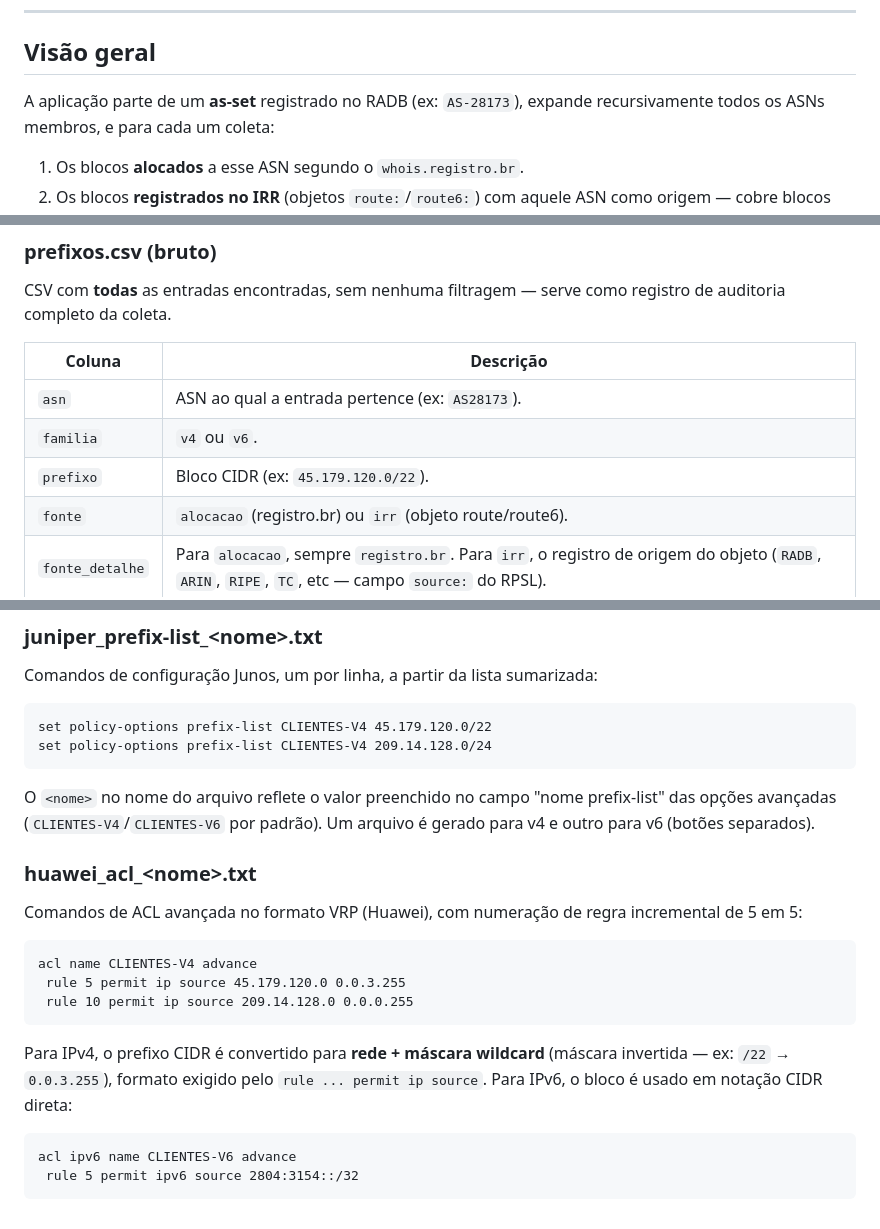
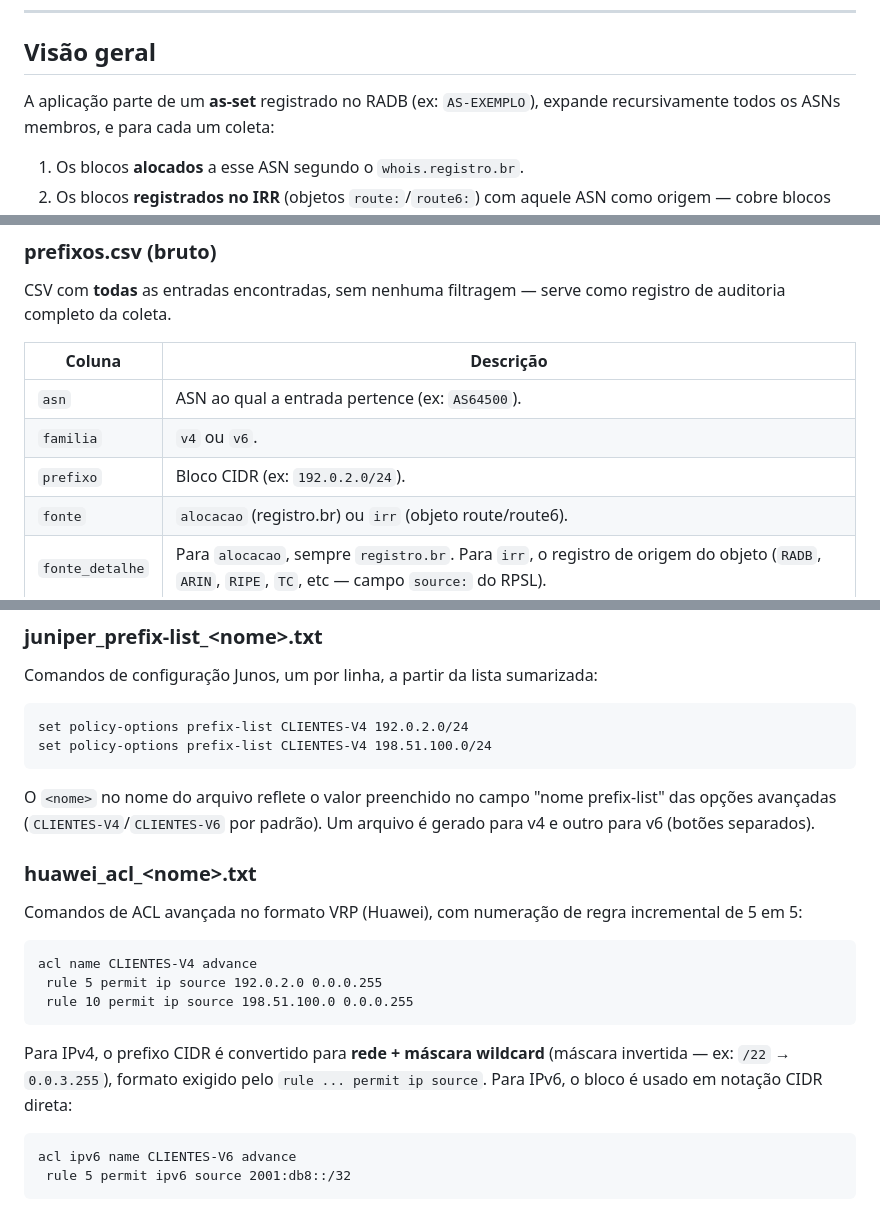
Before and after one commit to crs-br/as-set-prefixos-web, a Markdown page: as-set-prefixos-web/docs/DOCUMENTACAO.md, 3 parts joined by grey strips. Rendered like a GitHub page.

````diff
--- a/as-set-prefixos-web/docs/DOCUMENTACAO.md
+++ b/as-set-prefixos-web/docs/DOCUMENTACAO.md
@@ -24,7 +24,7 @@ aplicação. Para instalação e execução, veja o [`README.md`](../README.md).
 
 ## Visão geral
 
-A aplicação parte de um **as-set** registrado no RADB (ex: `AS-28173`),
+A aplicação parte de um **as-set** registrado no RADB (ex: `AS-EXEMPLO`),
 expande recursivamente todos os ASNs membros, e para cada um coleta:
 
 1. Os blocos **alocados** a esse ASN segundo o `whois.registro.br`.
@@ -139,9 +139,9 @@ como registro de auditoria completo da coleta.
 
 | Coluna | Descrição |
 |---|---|
-| `asn` | ASN ao qual a entrada pertence (ex: `AS28173`). |
+| `asn` | ASN ao qual a entrada pertence (ex: `AS64500`). |
 | `familia` | `v4` ou `v6`. |
-| `prefixo` | Bloco CIDR (ex: `45.179.120.0/22`). |
+| `prefixo` | Bloco CIDR (ex: `192.0.2.0/24`). |
 | `fonte` | `alocacao` (registro.br) ou `irr` (objeto route/route6). |
 | `fonte_detalhe` | Para `alocacao`, sempre `registro.br`. Para `irr`, o registro de origem do objeto (`RADB`, `ARIN`, `RIPE`, `TC`, etc — campo `source:` do RPSL). |
 | `descr` | Texto livre do campo `descr:` do objeto RPSL (quando existir). |
@@ -186,8 +186,8 @@ ferramenta de filtro/ACL que aceite uma lista simples de CIDRs.
 Comandos de configuração Junos, um por linha, a partir da lista sumarizada:
 
 ```
-set policy-options prefix-list CLIENTES-V4 45.179.120.0/22
-set policy-options prefix-list CLIENTES-V4 209.14.128.0/24
+set policy-options prefix-list CLIENTES-V4 192.0.2.0/24
+set policy-options prefix-list CLIENTES-V4 198.51.100.0/24
 ```
 
 O `<nome>` no nome do arquivo reflete o valor preenchido no campo "nome
@@ -201,8 +201,8 @@ incremental de 5 em 5:
 
 ```
 acl name CLIENTES-V4 advance
- rule 5 permit ip source 45.179.120.0 0.0.3.255
- rule 10 permit ip source 209.14.128.0 0.0.0.255
+ rule 5 permit ip source 192.0.2.0 0.0.0.255
+ rule 10 permit ip source 198.51.100.0 0.0.0.255
 ```
 
 Para IPv4, o prefixo CIDR é convertido para **rede + máscara wildcard**
@@ -211,5 +211,5 @@ Para IPv4, o prefixo CIDR é convertido para **rede + máscara wildcard**
 
 ```
 acl ipv6 name CLIENTES-V6 advance
- rule 5 permit ipv6 source 2804:3154::/32
+ rule 5 permit ipv6 source 2001:db8::/32
 ```
````
Also changed, not shown: other parts of as-set-prefixos-web/docs/DOCUMENTACAO.md (+1 -1 lines), as-set-prefixos-web/CHANGELOG.md (+13 -0 lines), as-set-prefixos-web/README.md (+10 -0 lines).
